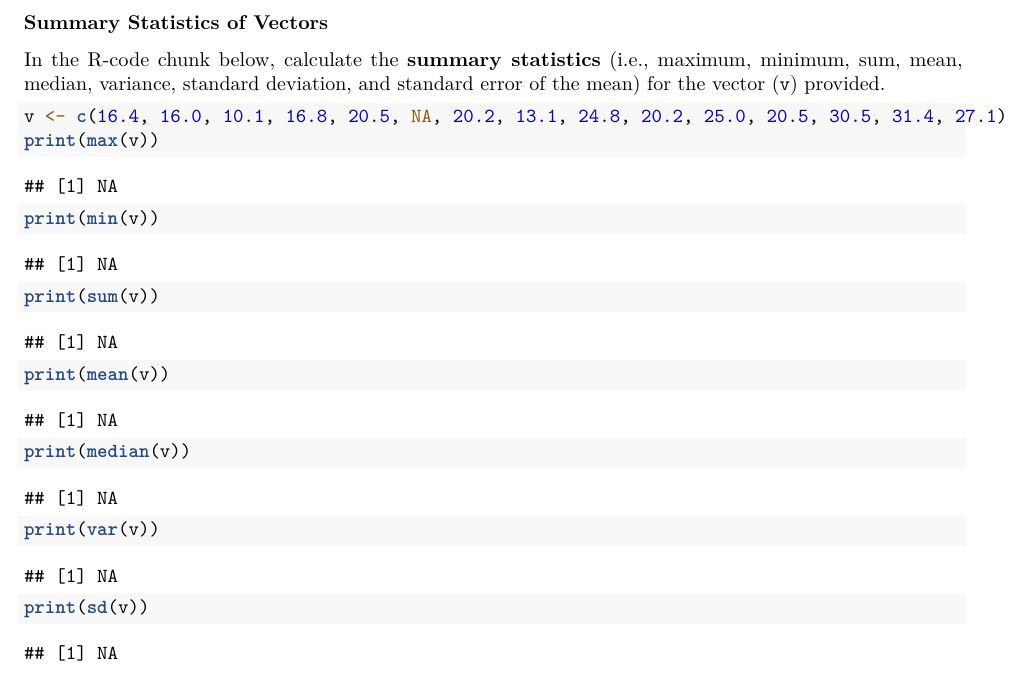
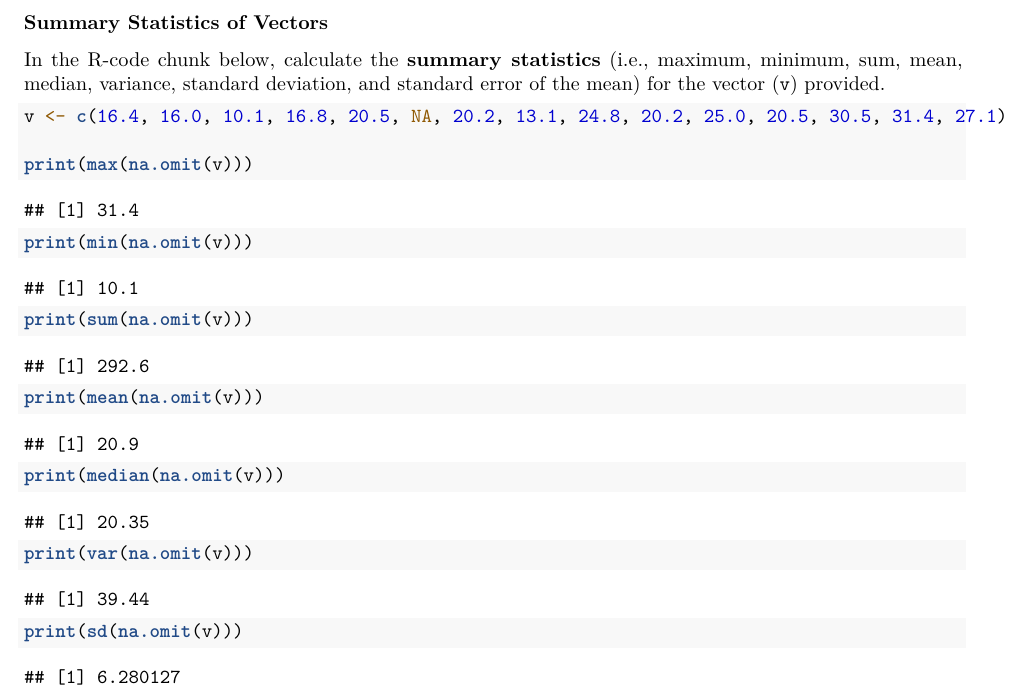
Before and after one commit to QBstudents/QB2025_ALennon, an R Markdown document (Week1-RStudio/3.RStudio_Worksheet.Rmd): part of page 3 of 5, cut so that both start at the same text. Rendered offline with R 4.5, knitr and Pandoc, then LaTeX, with nearby package versions.

Commit message:
Week 1 RStudio Worksheet updated 17:083

````diff
--- a/Week1-RStudio/3.RStudio_Worksheet.Rmd
+++ b/Week1-RStudio/3.RStudio_Worksheet.Rmd
@@ -122,13 +122,14 @@ In the R-code chunk below, calculate the **summary statistics** (i.e., maximum,
 
 ```{r}
 v <- c(16.4, 16.0, 10.1, 16.8, 20.5, NA, 20.2, 13.1, 24.8, 20.2, 25.0, 20.5, 30.5, 31.4, 27.1)
-print(max(v))
-print(min(v))
-print(sum(v))
-print(mean(v))
-print(median(v))
-print(var(v))
-print(sd(v))
+
+print(max(na.omit(v)))
+print(min(na.omit(v)))
+print(sum(na.omit(v)))
+print(mean(na.omit(v)))
+print(median(na.omit(v)))
+print(var(na.omit(v)))
+print(sd(na.omit(v)))
 
 ```
 
````
